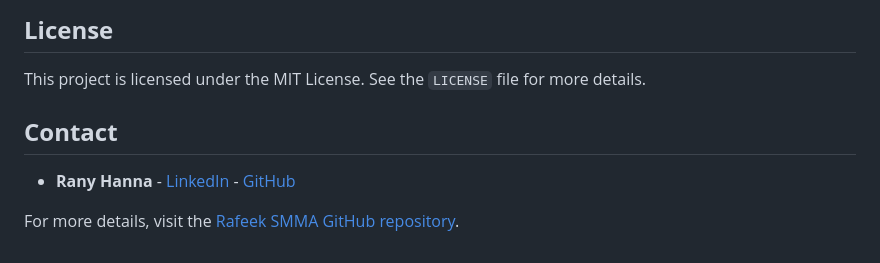
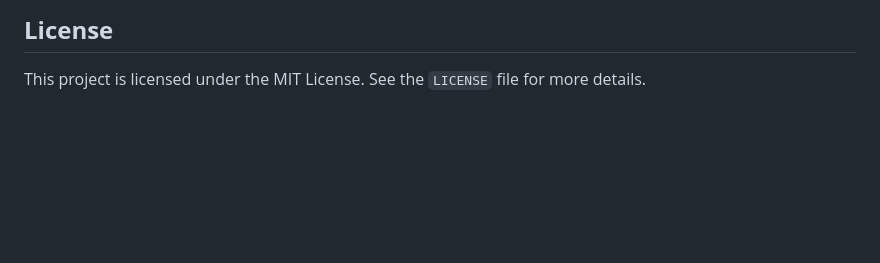
Before and after one commit to iRAFEEK/Rafeek_SMMA, a Markdown page: README.md, the part around the change. GitHub-like rendering; blank space fills up the shorter version.

```diff
--- a/README.md
+++ b/README.md
@@ -77,9 +77,3 @@ Feel free to open issues or submit pull requests to improve the functionality or
 ## **License**
 
 This project is licensed under the MIT License. See the `LICENSE` file for more details.
-
-## **Contact**
-
-- **Rany Hanna** - [LinkedIn](https://www.linkedin.com/in/rany-hanna-895319169/) - [GitHub](https://github.com/Rany29-coder)
-
-For more details, visit the [Rafeek SMMA GitHub repository](https://github.com/Rany29-coder/Rafeek-SMMA).
```
